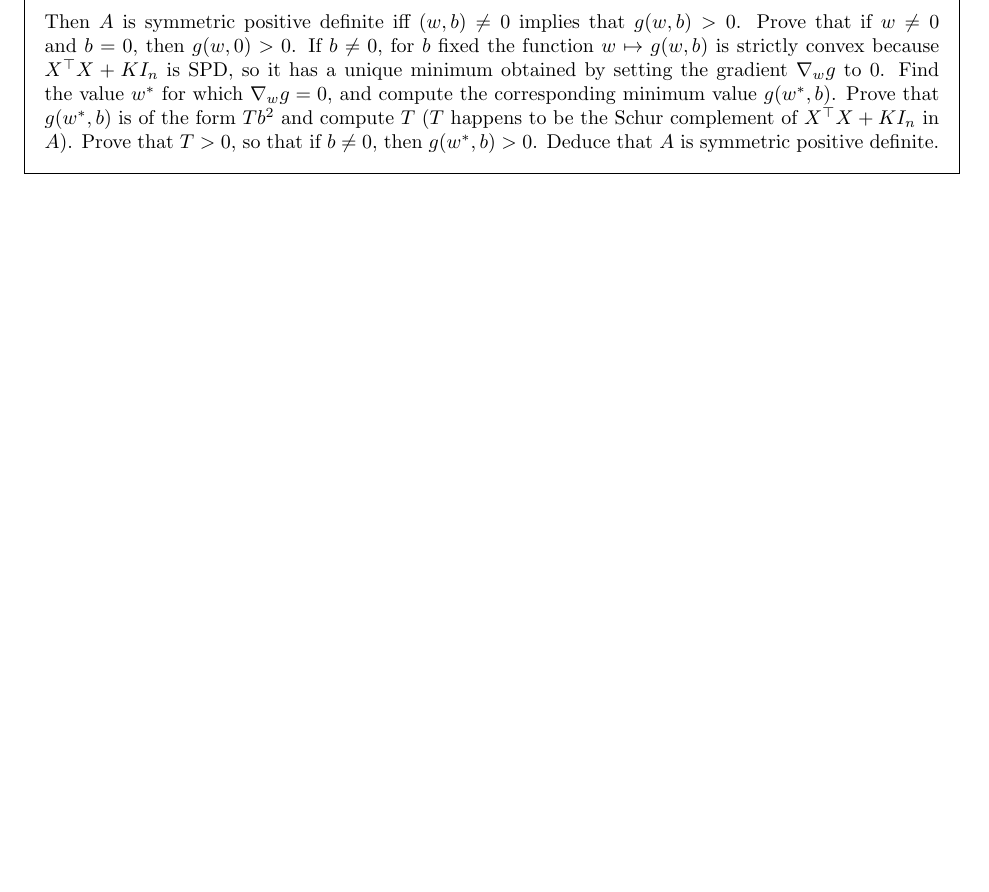
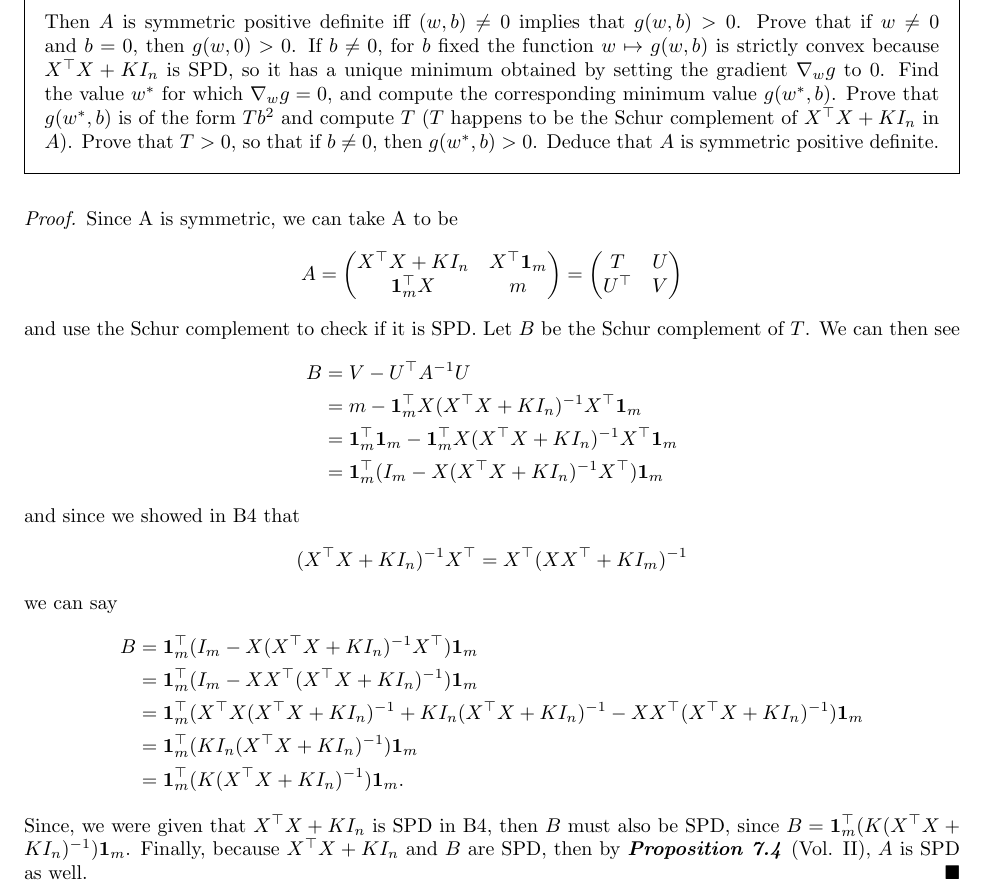
Before and after one commit to DavidTheTurner/hw-6, a LaTeX document (main.tex, which reads questions/b5/parts/2.tex): part of page 11 of 11 before the commit and part of page 11 of 12 after it, cut so that both start at the same text, the shorter picture padded with empty space. Compiled offline with pdfLaTeX.

Commit message:
solution: initial solution for B5.2

```diff
--- a/questions/b5/parts/2.tex
+++ b/questions/b5/parts/2.tex
@@ -48,3 +48,42 @@
     Prove that $T> 0$, so that if $b\not= 0$, then $g(w^*, b) > 0$.
     Deduce that $A$ is symmetric positive definite.
 }
+\begin{proof}
+    Since A is symmetric, we can take A to be
+    \[
+        A =
+        \begin{pmatrix}
+            \transpos{X} X + K I_n & \transpos{X}\mathbf{1}_m\\
+            \transpos{\mathbf{1}_m} X& m
+        \end{pmatrix}
+        =
+        \begin{pmatrix}
+            T & U \\
+            \transpos{U} & V
+        \end{pmatrix}
+    \]
+    and use the Schur complement to check if it is SPD. Let $B$ be the Schur complement of
+    $T$. We can then see
+    \begin{align*}
+        B & = V - \transpos{U}A^{-1}U
+        \\ & = m - \transpos{\mathbf{1}}_mX(\transpos{X}X + KI_n)^{-1}\transpos{X}\mathbf{1}_m
+        \\ & = \transpos{\mathbf{1}}_m\mathbf{1}_m - \transpos{\mathbf{1}}_mX(\transpos{X}X + KI_n)^{-1}\transpos{X}\mathbf{1}_m
+        \\ & = \transpos{\mathbf{1}}_m(I_m - X(\transpos{X}X + KI_n)^{-1}\transpos{X})\mathbf{1}_m
+    \end{align*}
+    and since we showed in B4 that
+    \[
+        (\transpos{X} X + K I_n)^{-1} \transpos{X}  =  \transpos{X} (X \transpos{X} + K I_m)^{-1}
+    \]
+    we can say
+    \begin{align*}
+        B & = \transpos{\mathbf{1}}_m(I_m - X(\transpos{X}X + KI_n)^{-1}\transpos{X})\mathbf{1}_m
+        \\ & = \transpos{\mathbf{1}}_m(I_m - X\transpos{X}(\transpos{X}X + KI_n)^{-1})\mathbf{1}_m
+        \\ & = \transpos{\mathbf{1}}_m(\transpos{X}X(\transpos{X}X + KI_n)^{-1} + KI_n(\transpos{X}X + KI_n)^{-1} - X\transpos{X}(\transpos{X}X + KI_n)^{-1})\mathbf{1}_m
+        \\ & = \transpos{\mathbf{1}}_m(KI_n(\transpos{X}X + KI_n)^{-1})\mathbf{1}_m
+        \\ & = \transpos{\mathbf{1}}_m(K(\transpos{X}X + KI_n)^{-1})\mathbf{1}_m.
+    \end{align*}
+    Since, we were given that $\transpos{X}X + KI_n$ is SPD in B4, then $B$ must also be SPD, since
+    $B = \transpos{\mathbf{1}}_m(K(\transpos{X}X + KI_n)^{-1})\mathbf{1}_m$. Finally, because $\transpos{X}X + KI_n$ and
+    $B$ are SPD, then by \prop{7.4} (Vol. II), $A$ is SPD as well.
+\end{proof}
+\newpage
```
